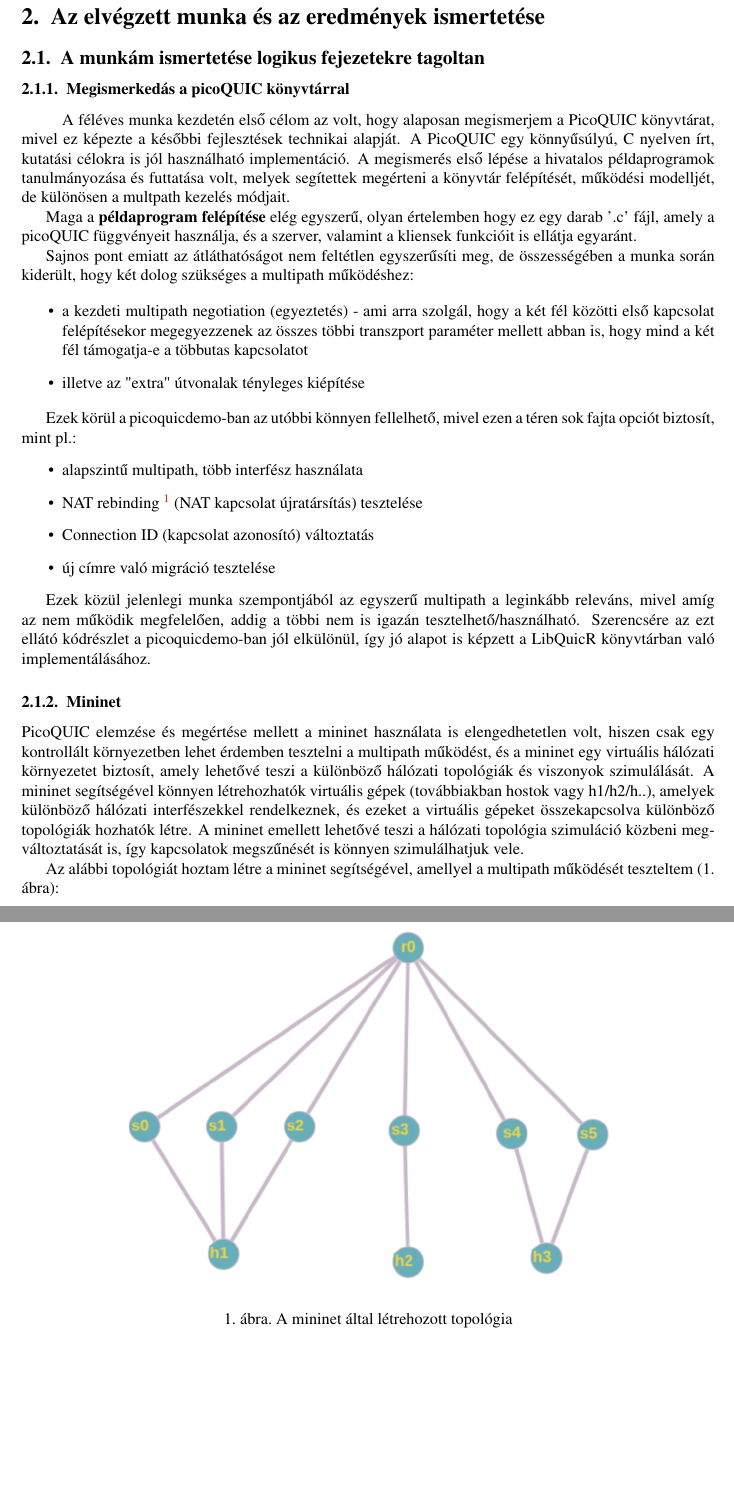
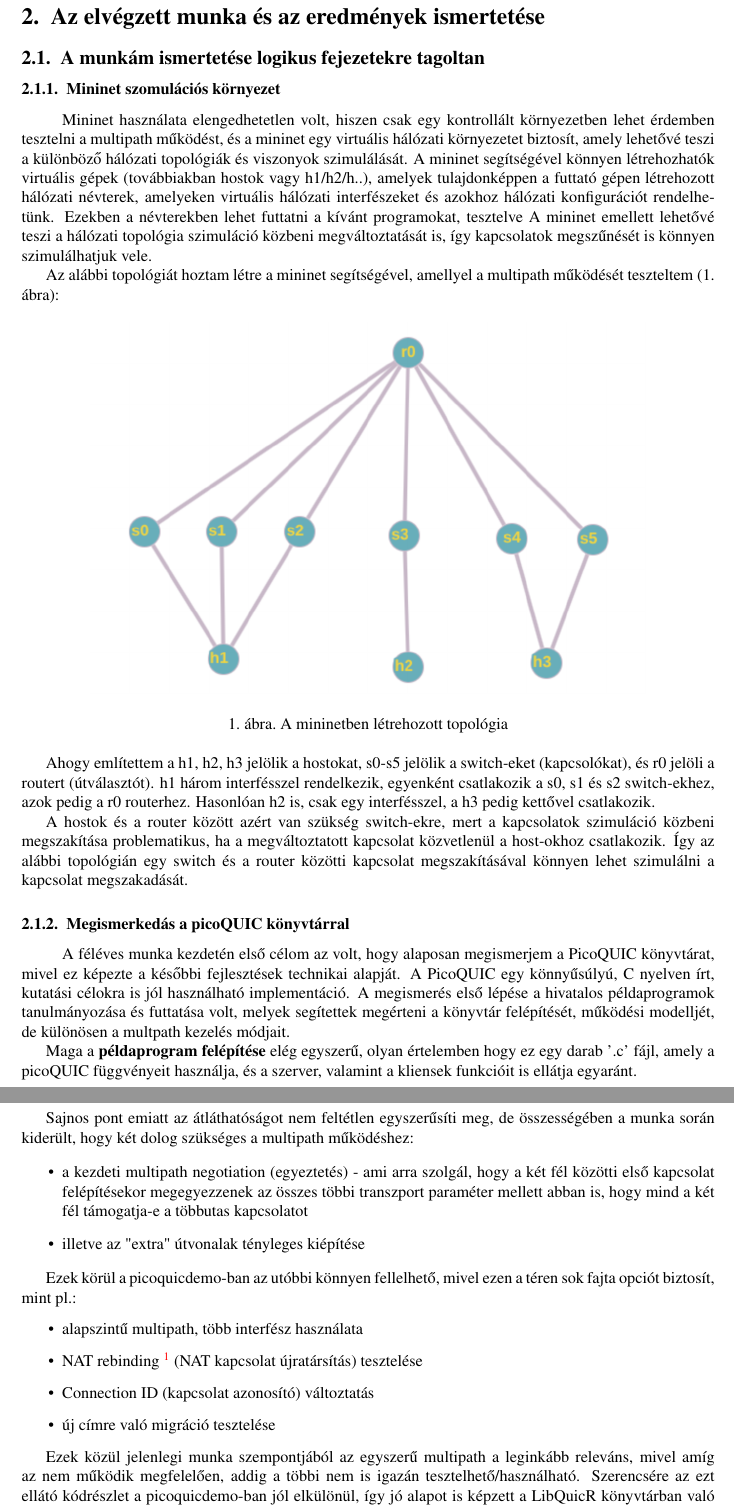
Before and after one commit to Schweitzee/onlab_beszamolo, a LaTeX document (template.tex): two parts of pages 4 and 5 of 9, joined at a grey line, cut so that both start at the same text, the shorter picture padded with empty space. Compiled offline with pdfLaTeX.

Commit message:
átrendezve

```diff
--- a/template.tex
+++ b/template.tex
@@ -299,6 +299,40 @@ kódjával kapcsolatban, valamint a téma is új, tehát nem volt mire építeni
 
 \subsection{A munkám ismertetése logikus fejezetekre tagoltan}
 \label{sec:a-munkam-ismert}
+%--------------------------------------------------------------------
+
+\subsubsection{Mininet szomulációs környezet}
+
+ \subparagraph{}
+
+Mininet használata elengedhetetlen volt, hiszen csak egy kontrollált környezetben
+lehet érdemben tesztelni a multipath működést, és a mininet
+egy virtuális hálózati környezetet biztosít, amely lehetővé teszi a különböző
+hálózati topológiák és viszonyok szimulálását. A mininet segítségével könnyen
+létrehozhatók virtuális gépek (továbbiakban hostok vagy h1/h2/h..),
+amelyek tulajdonképpen a futtató gépen létrehozott hálózati névterek, amelyeken virtuális
+hálózati interfészeket és azokhoz hálózati konfigurációt rendelhetünk.
+Ezekben a névterekben lehet futtatni a kívánt programokat, tesztelve
+A mininet emellett lehetővé teszi a hálózati topológia
+szimuláció közbeni megváltoztatását is, így kapcsolatok megszűnését
+is könnyen szimulálhatjuk vele.
+
+
+Az alábbi topológiát hoztam létre a mininet segítségével, amellyel a multipath működését teszteltem (1. ábra):
+
+\begin{figure}[h]
+  \centering
+    \includegraphics[width=12cm]{topo}
+\caption{A mininetben létrehozott topológia}
+\end{figure}
+
+Ahogy említettem a h1, h2, h3 jelölik a hostokat, s0-s5 jelölik a switch-eket (kapcsolókat), és r0 jelöli a routert (útválasztót).
+h1 három interfésszel rendelkezik, egyenként csatlakozik a s0, s1 és s2 switch-ekhez, azok pedig a r0 routerhez.
+Hasonlóan h2 is, csak egy interfésszel, a h3 pedig kettővel csatlakozik.
+
+A hostok és a router között azért van szükség switch-ekre,
+mert a kapcsolatok szimuláció közbeni megszakítása problematikus, ha a megváltoztatott kapcsolat közvetlenül a host-okhoz csatlakozik.
+Így az alábbi topológián egy switch és a router közötti kapcsolat megszakításával könnyen lehet szimulálni a kapcsolat megszakadását.
 
 \subsubsection{Megismerkedás a picoQUIC könyvtárral}
 
@@ -341,31 +375,9 @@ mivel amíg az nem működik megfelelően, addig a többi nem is igazán tesztel
 Szerencsére az ezt ellátó kódrészlet a picoquicdemo-ban jól elkülönül, így jó alapot is képzett
 a LibQuicR könyvtárban való implementálásához.
 
-\subsubsection{Mininet}
-
-PicoQUIC elemzése és megértése mellett a mininet használata is
-elengedhetetlen volt, hiszen csak egy kontrollált környezetben
-lehet érdemben tesztelni a multipath működést, és a mininet
-egy virtuális hálózati környezetet biztosít, amely lehetővé teszi a különböző
-hálózati topológiák és viszonyok szimulálását. A mininet segítségével könnyen
-létrehozhatók virtuális gépek (továbbiakban hostok vagy h1/h2/h..),
-amelyek különböző hálózati interfészekkel rendelkeznek,
-és ezeket a virtuális gépeket összekapcsolva különböző topológiák
-hozhatók létre. A mininet emellett lehetővé teszi a hálózati topológia
-szimuláció közbeni megváltoztatását is, így kapcsolatok megszűnését
-is könnyen szimulálhatjuk vele.
-
-Az alábbi topológiát hoztam létre a mininet segítségével, amellyel a multipath működését teszteltem (1. ábra):
-\begin{figure}[h]
-    \centering
-      \includegraphics[width=12cm]{topo}
-  \caption{A mininet által létrehozott topológia}
-  \end{figure}
-
+\subsubsection{Működés elemzésének módjai}
 
 \subparagraph{}
-
-\subsubsection{Működés elemzésének módjai}
 
 Munkám során elég korán előjött a kérdés, hogy hogyan tudom a picoQUIC működését elemezni, mivel
 a tényleges működést nehéz folyamatában nyomon követni, hasznos lenne picoQUIC kapcsolatot menedzselő adatfolyamot is látni.
```
Also changed, not shown: template.pdf, 6 other files.
